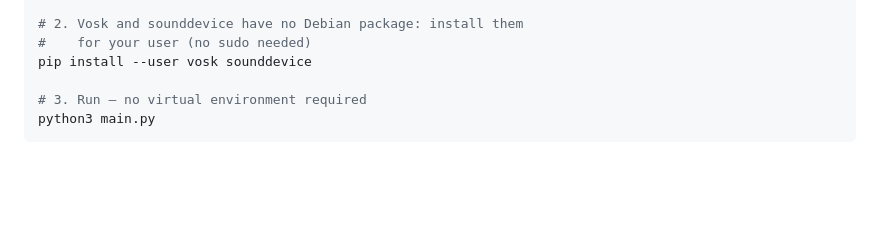
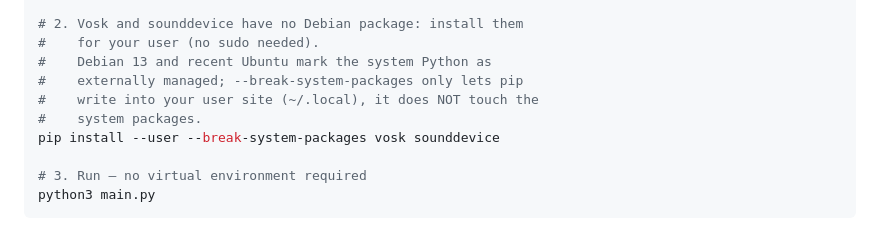
Before and after one commit to wachin/teleprompter-ng, a Markdown page: README.md, the part around the change. Drawn GitHub-style; blank space fills up the shorter version.

Commit message:
docs(readme): add break-system-packages for pip
- Include --break-system-packages flag for user pip install

- Explain flag safety and externally-managed-environment

- Ensure Debian 13/Ubuntu users avoid install errors

```diff
--- a/README.md
+++ b/README.md
@@ -43,8 +43,12 @@ sudo apt install \
     libportaudio2 portaudio19-dev
 
 # 2. Vosk and sounddevice have no Debian package: install them
-#    for your user (no sudo needed)
-pip install --user vosk sounddevice
+#    for your user (no sudo needed).
+#    Debian 13 and recent Ubuntu mark the system Python as
+#    externally managed; --break-system-packages only lets pip
+#    write into your user site (~/.local), it does NOT touch the
+#    system packages.
+pip install --user --break-system-packages vosk sounddevice
 
 # 3. Run — no virtual environment required
 python3 main.py
```
